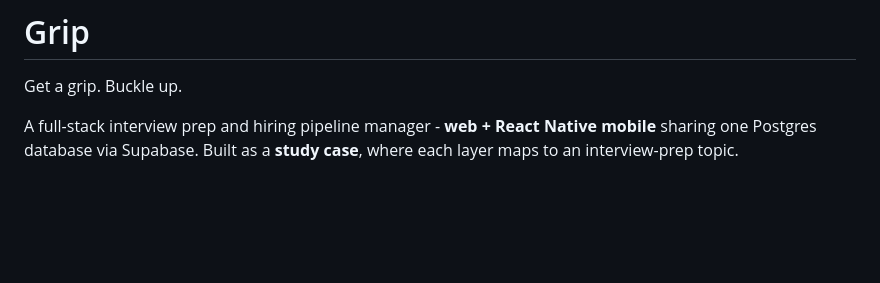
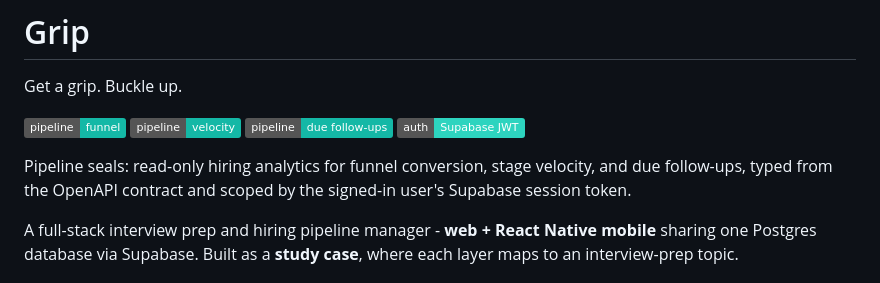
Before and after one commit to Inn-Keeper/tech-refresh, a Markdown page: README.md, the part around the change. Rendered like a GitHub page; badges without logos; blank space fills up the shorter version.

Commit message:
Add pipeline seals to README

```diff
--- a/README.md
+++ b/README.md
@@ -1,6 +1,13 @@
 # Grip
 
 Get a grip. Buckle up.
+
+![Pipeline: funnel](https://img.shields.io/badge/pipeline-funnel-14B8A6)
+![Pipeline: velocity](https://img.shields.io/badge/pipeline-velocity-14B8A6)
+![Pipeline: due follow-ups](https://img.shields.io/badge/pipeline-due%20follow--ups-14B8A6)
+![Auth: Supabase JWT](https://img.shields.io/badge/auth-Supabase%20JWT-2DD4BF)
+
+Pipeline seals: read-only hiring analytics for funnel conversion, stage velocity, and due follow-ups, typed from the OpenAPI contract and scoped by the signed-in user's Supabase session token.
 
 A full-stack interview prep and hiring pipeline manager - **web + React Native mobile** sharing one Postgres database via Supabase. Built as a **study case**, where each layer maps to an interview-prep topic.
 
```
